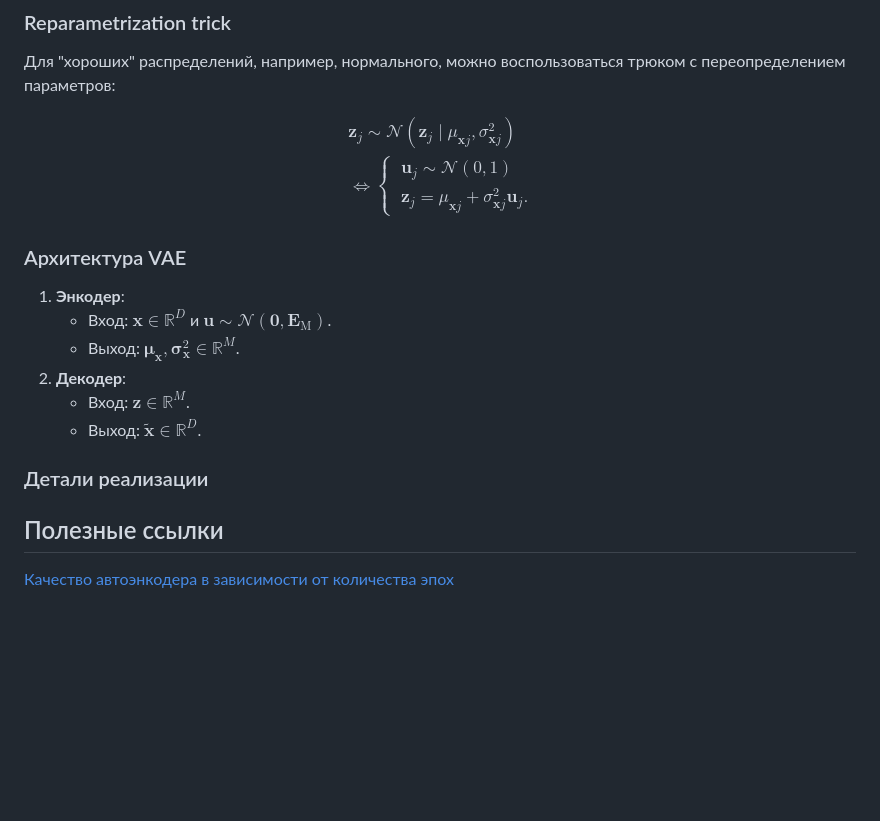
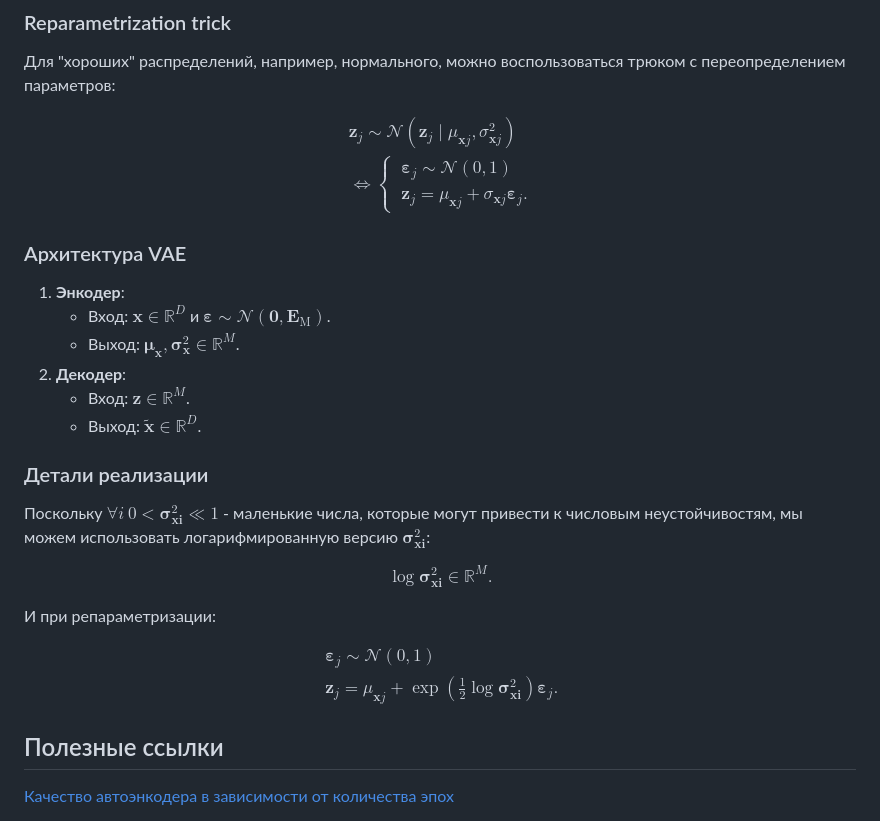
Before and after one commit to Nekson228/ETU2024_AISeminar_DataCompression, a Markdown page: docs/report.md, the part around the change. Rendered like a GitHub page; blank space fills up the shorter version.

Commit message:
Added implementation notes to VAE

```diff
--- a/docs/report.md
+++ b/docs/report.md
@@ -868,8 +868,8 @@ $$
     & \boldsymbol{z}_j \sim \boldsymbol{\mathcal{N}}( \boldsymbol{z}_j \mid \mu_{\boldsymbol{x}j}, \sigma_{\boldsymbol{x}j}^2) \\
     & \Leftrightarrow
     \begin{cases}
-        & \boldsymbol{u}_j \sim \boldsymbol{\mathcal{N}}(0, 1) \\
-        & \boldsymbol{z}_j = \mu_{\boldsymbol{x}j} + \sigma_{\boldsymbol{x}j}^2\boldsymbol{u}_j.
+        & \boldsymbol{\varepsilon}_j \sim \boldsymbol{\mathcal{N}}(0, 1) \\
+        & \boldsymbol{z}_j = \mu_{\boldsymbol{x}j} + \sigma_{\boldsymbol{x}j}\boldsymbol{\varepsilon}_j.
     \end{cases}
 \end{align*}
 $$
@@ -877,7 +877,7 @@ $$
 ### Архитектура VAE
 
 1. **Энкодер**:
-    - Вход: $\boldsymbol{x} \in \mathbb{R}^D$ и $\boldsymbol{u} \sim \boldsymbol{\mathcal{N}}(\mathbf{0}, \mathbf{E}_{\text{M}})$.
+    - Вход: $\boldsymbol{x} \in \mathbb{R}^D$ и $\boldsymbol{\varepsilon} \sim \boldsymbol{\mathcal{N}}(\mathbf{0}, \mathbf{E}_{\text{M}})$.
     - Выход: $\boldsymbol{\mu}_{\boldsymbol{x}}, \boldsymbol{\sigma}_{\boldsymbol{x}}^2 \in \mathbb{R}^M$.
 2. **Декодер**:
     - Вход: $\boldsymbol{z} \in \mathbb{R}^M$.
@@ -885,6 +885,20 @@ $$
 
 ### Детали реализации
 
+Поскольку $\forall i \: 0 < \boldsymbol{\sigma}_{\boldsymbol{xi}}^2 \ll 1$ - маленькие числа, которые могут привести к числовым неустойчивостям, мы можем использовать логарифмированную версию $\boldsymbol{\sigma}_{\boldsymbol{xi}}^2$:
+
+$$
+\log\boldsymbol{\sigma}_{\boldsymbol{xi}}^2  \in \mathbb{R}^M.
+$$
+
+И при репараметризации:
+
+$$
+\begin{align*}
+    & \boldsymbol{\varepsilon}_j \sim \boldsymbol{\mathcal{N}}(0, 1) \\
+    & \boldsymbol{z}_j = \mu_{\boldsymbol{x}j} + \exp\left(\frac{1}{2}\log\boldsymbol{\sigma}_{\boldsymbol{xi}}^2 \right)\boldsymbol{\varepsilon}_j.
+\end{align*}
+$$
 
 ## Полезные ссылки
 
```
